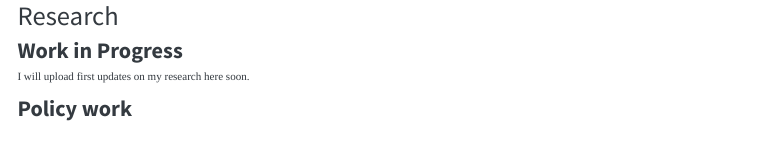
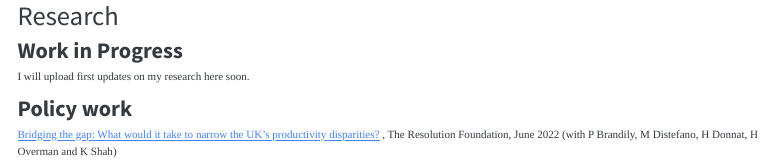
Before and after one commit to immanuelfeld/immanuelfeld.github.io, a Quarto document (research.qmd): the page in a window 1100 px wide, from its top. Rendered offline with R 4.5, knitr and Pandoc in place of Quarto, with nearby package versions; menus at the side of the page are left out.

Commit message:
bridging the gap

```diff
--- a/research.qmd
+++ b/research.qmd
@@ -7,3 +7,5 @@ title: "Research"
 I will upload first updates on my research here soon.
 
 ### Policy work
+
+[Bridging the gap: What would it take to narrow the UK’s productivity disparities?](https://economy2030.resolutionfoundation.org/wp-content/uploads/2022/06/Bridging-the-gap.pdf) , The Resolution Foundation, June 2022  (with P Brandily, M Distefano, H Donnat, H Overman and K Shah)
```
Also changed, not shown: docs/search.json, 1 other file.
